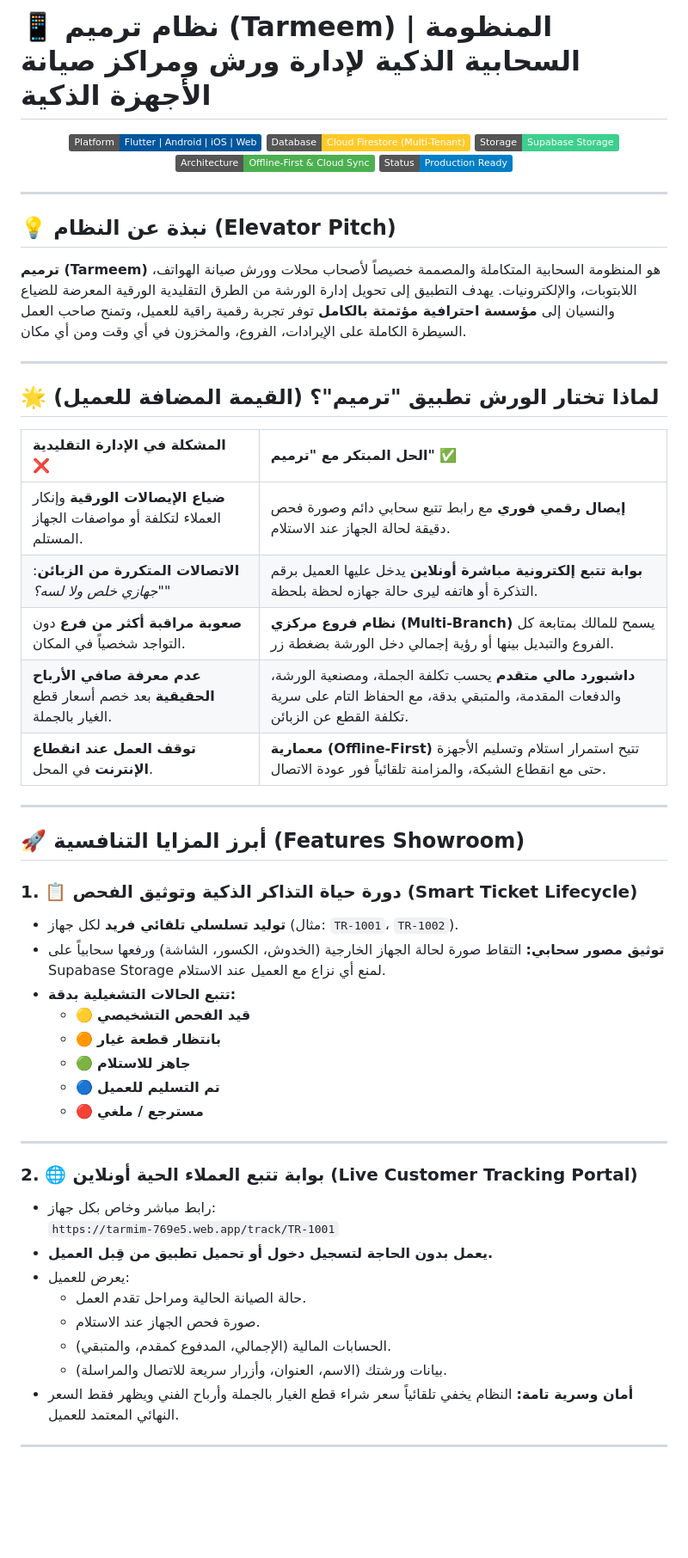
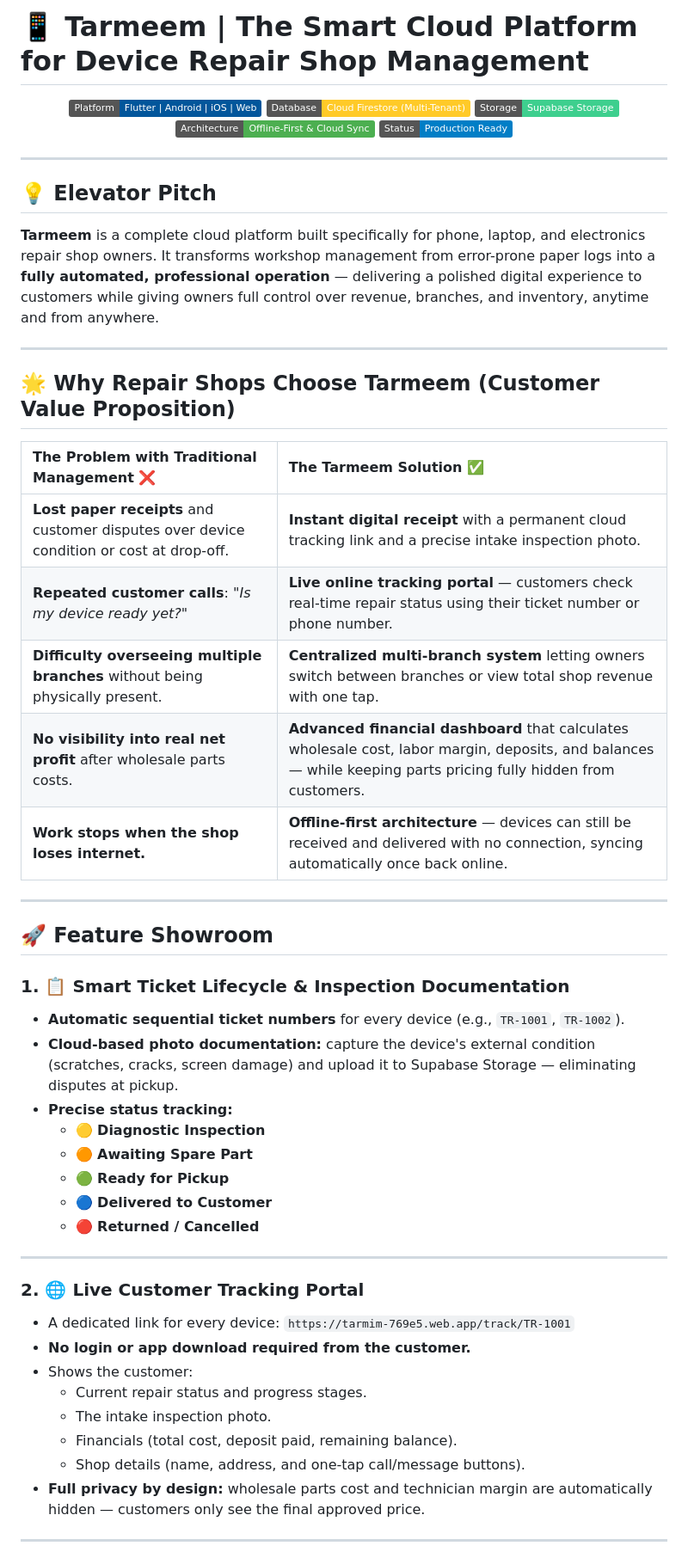
Before and after one commit to Abdelrahman12maged/tarmim, a Markdown page: README.md, the part around one of its changes. Shown at 86% size. GitHub-like rendering; badges without logos; blank space fills up the shorter version.

```diff
--- a/README.md
+++ b/README.md
@@ -1,4 +1,4 @@
-# 📱 نظام ترميم (Tarmeem) | المنظومة السحابية الذكية لإدارة ورش ومراكز صيانة الأجهزة الذكية
+# 📱 Tarmeem | The Smart Cloud Platform for Device Repair Shop Management
 
 <p align="center">
   <img src="https://img.shields.io/badge/Platform-Flutter%20%7C%20Android%20%7C%20iOS%20%7C%20Web-02569B?logo=flutter" alt="Platform" />
@@ -10,47 +10,48 @@
 
 ---
 
-## 💡 نبذة عن النظام (Elevator Pitch)
-**ترميم (Tarmeem)** هو المنظومة السحابية المتكاملة والمصممة خصيصاً لأصحاب محلات وورش صيانة الهواتف، اللابتوبات، والإلكترونيات. يهدف التطبيق إلى تحويل إدارة الورشة من الطرق التقليدية الورقية المعرضة للضياع والنسيان إلى **مؤسسة احترافية مؤتمتة بالكامل** توفر تجربة رقمية راقية للعميل، وتمنح صاحب العمل السيطرة الكاملة على الإيرادات، الفروع، والمخزون في أي وقت ومن أي مكان.
+## 💡 Elevator Pitch
+
+**Tarmeem** is a complete cloud platform built specifically for phone, laptop, and electronics repair shop owners. It transforms workshop management from error-prone paper logs into a **fully automated, professional operation** — delivering a polished digital experience to customers while giving owners full control over revenue, branches, and inventory, anytime and from anywhere.
 
 ---
 
-## 🌟 لماذا تختار الورش تطبيق "ترميم"؟ (القيمة المضافة للعميل)
+## 🌟 Why Repair Shops Choose Tarmeem (Customer Value Proposition)
 
-| المشكلة في الإدارة التقليدية ❌ | الحل المبتكر مع "ترميم" ✅ |
+| The Problem with Traditional Management ❌ | The Tarmeem Solution ✅ |
 | :--- | :--- |
-| **ضياع الإيصالات الورقية** وإنكار العملاء لتكلفة أو مواصفات الجهاز المستلم. | **إيصال رقمي فوري** مع رابط تتبع سحابي دائم وصورة فحص دقيقة لحالة الجهاز عند الاستلام. |
-| **الاتصالات المتكررة من الزبائن**: *"جهازي خلص ولا لسه؟"* | **بوابة تتبع إلكترونية مباشرة أونلاين** يدخل عليها العميل برقم التذكرة أو هاتفه ليرى حالة جهازه لحظة بلحظة. |
-| **صعوبة مراقبة أكثر من فرع** دون التواجد شخصياً في المكان. | **نظام فروع مركزي (Multi-Branch)** يسمح للمالك بمتابعة كل الفروع والتبديل بينها أو رؤية إجمالي دخل الورشة بضغطة زر. |
-| **عدم معرفة صافي الأرباح الحقيقية** بعد خصم أسعار قطع الغيار بالجملة. | **داشبورد مالي متقدم** يحسب تكلفة الجملة، ومصنعية الورشة، والدفعات المقدمة، والمتبقي بدقة، مع الحفاظ التام على سرية تكلفة القطع عن الزبائن. |
-| **توقف العمل عند انقطاع الإنترنت** في المحل. | **معمارية (Offline-First)** تتيح استمرار استلام وتسليم الأجهزة حتى مع انقطاع الشبكة، والمزامنة تلقائياً فور عودة الاتصال. |
+| **Lost paper receipts** and customer disputes over device condition or cost at drop-off. | **Instant digital receipt** with a permanent cloud tracking link and a precise intake inspection photo. |
+| **Repeated customer calls**: *"Is my device ready yet?"* | **Live online tracking portal** — customers check real-time repair status using their ticket number or phone number. |
+| **Difficulty overseeing multiple branches** without being physically present. | **Centralized multi-branch system** letting owners switch between branches or view total shop revenue with one tap. |
+| **No visibility into real net profit** after wholesale parts costs. | **Advanced financial dashboard** that calculates wholesale cost, labor margin, deposits, and balances — while keeping parts pricing fully hidden from customers. |
+| **Work stops when the shop loses internet.** | **Offline-first architecture** — devices can still be received and delivered with no connection, syncing automatically once back online. |
 
 ---
 
-## 🚀 أبرز المزايا التنافسية (Features Showroom)
+## 🚀 Feature Showroom
 
-### 1. 📋 دورة حياة التذاكر الذكية وتوثيق الفحص (Smart Ticket Lifecycle)
-- **توليد تسلسلي تلقائي فريد** لكل جهاز (مثال: `TR-1001`، `TR-1002`).
-- **توثيق مصور سحابي:** التقاط صورة لحالة الجهاز الخارجية (الخدوش، الكسور، الشاشة) ورفعها سحابياً على Supabase Storage لمنع أي نزاع مع العميل عند الاستلام.
-- **تتبع الحالات التشغيلية بدقة:**
-  - 🟡 **قيد الفحص التشخيصي**
-  - 🟠 **بانتظار قطعة غيار**
-  - 🟢 **جاهز للاستلام**
-  - 🔵 **تم التسليم للعميل**
-  - 🔴 **مسترجع / ملغي**
+### 1. 📋 Smart Ticket Lifecycle & Inspection Documentation
+- **Automatic sequential ticket numbers** for every device (e.g., `TR-1001`, `TR-1002`).
+- **Cloud-based photo documentation:** capture the device's external condition (scratches, cracks, screen damage) and upload it to Supabase Storage — eliminating disputes at pickup.
+- **Precise status tracking:**
+  - 🟡 **Diagnostic Inspection**
+  - 🟠 **Awaiting Spare Part**
+  - 🟢 **Ready for Pickup**
+  - 🔵 **Delivered to Customer**
+  - 🔴 **Returned / Cancelled**
 
 ---
 
-### 2. 🌐 بوابة تتبع العملاء الحية أونلاين (Live Customer Tracking Portal)
-- رابط مباشر وخاص بكل جهاز:
+### 2. 🌐 Live Customer Tracking Portal
+- A dedicated link for every device:
   `https://tarmim-769e5.web.app/track/TR-1001`
-- **يعمل بدون الحاجة لتسجيل دخول أو تحميل تطبيق من قِبل العميل.**
-- يعرض للعميل:
-  - حالة الصيانة الحالية ومراحل تقدم العمل.
-  - صورة فحص الجهاز عند الاستلام.
-  - الحسابات المالية (الإجمالي، المدفوع كمقدم، والمتبقي).
-  - بيانات ورشتك (الاسم، العنوان، وأزرار سريعة للاتصال والمراسلة).
-- **أمان وسرية تامة:** النظام يخفي تلقائياً سعر شراء قطع الغيار بالجملة وأرباح الفني ويظهر فقط السعر النهائي المعتمد للعميل.
+- **No login or app download required from the customer.**
+- Shows the customer:
+  - Current repair status and progress stages.
+  - The intake inspection photo.
+  - Financials (total cost, deposit paid, remaining balance).
+  - Shop details (name, address, and one-tap call/message buttons).
+- **Full privacy by design:** wholesale parts cost and technician margin are automatically hidden — customers only see the final approved price.
 
 ---
 
```
Also changed, not shown: other parts of README.md (+70 -68 lines).
